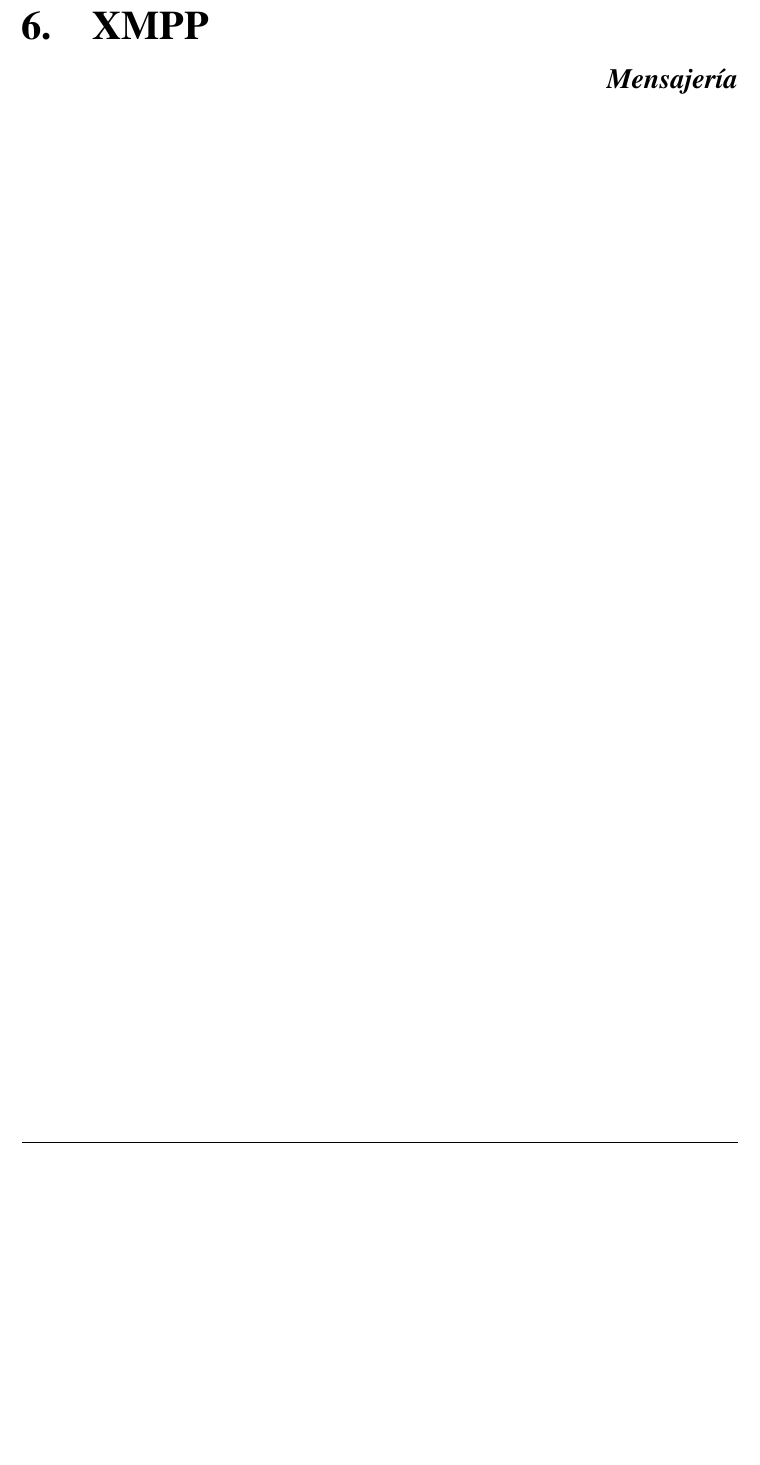
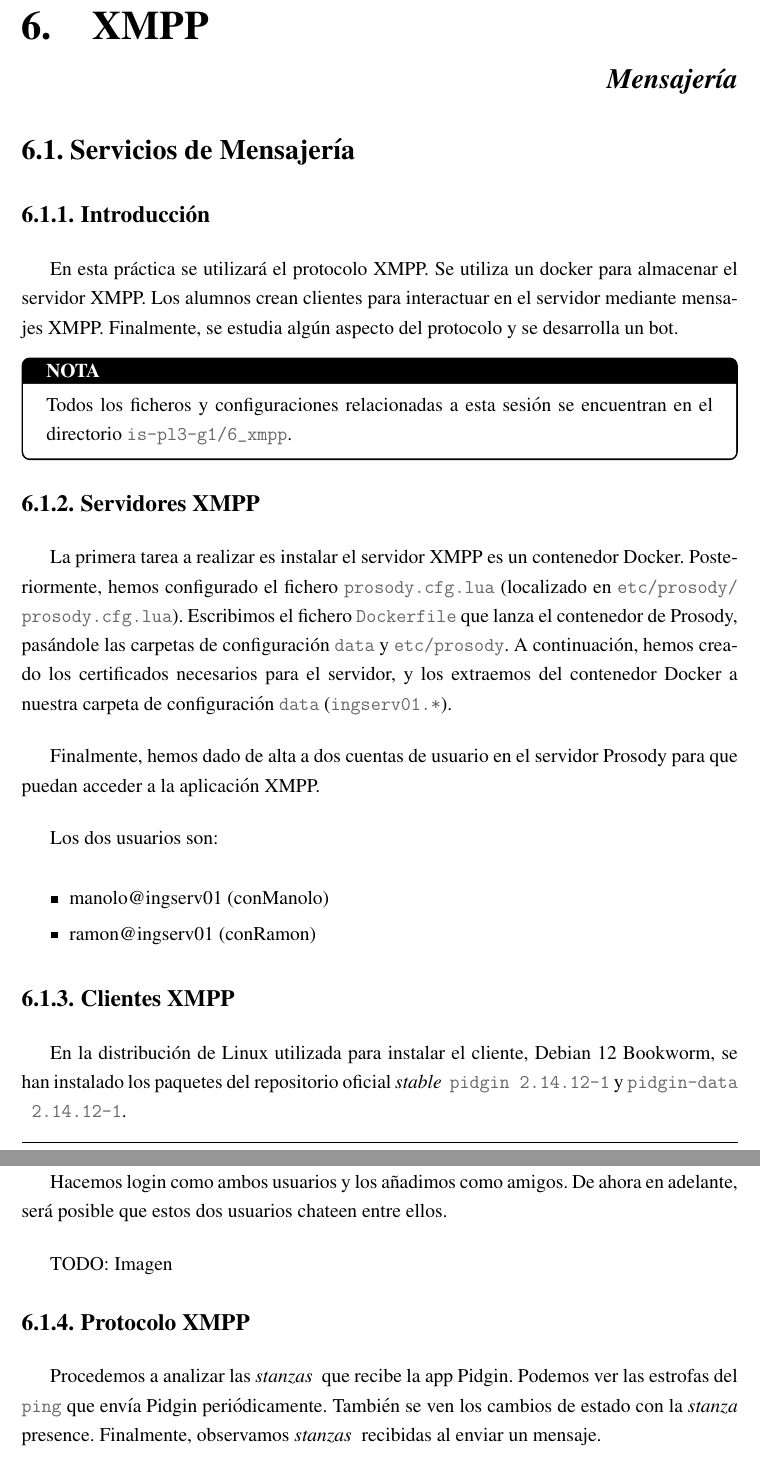
Before and after one commit to miermontoto/memoria-servicios, a LaTeX book (main.tex, which reads sections/6_XMPP.tex): part of page 33 of 35 before the commit and two parts of pages 33 and 34 of 37 after it, the two joined at a grey line, cut so that both start at the same text, the shorter picture padded with empty space. Compiled offline with pdfLaTeX.

Commit message:
Added first draft on chapter 6

```diff
--- a/sections/6_XMPP.tex
+++ b/sections/6_XMPP.tex
@@ -1 +1,52 @@
 \Chapter{XMPP}{Mensajería}
+
+\section{Servicios de Mensajería}
+
+\subsection{Introducción}
+
+En esta práctica se utilizará el protocolo XMPP.
+Se utiliza un docker para almacenar el servidor XMPP.
+Los alumnos crean clientes para interactuar en el servidor mediante mensajes XMPP.
+Finalmente, se estudia algún aspecto del protocolo y se desarrolla un bot.
+
+\begin{notebox}
+Todos los ficheros y configuraciones relacionadas a esta sesión se encuentran en el directorio
+\lstinline{is-pl3-g1/6_xmpp}.
+\end{notebox}
+
+\subsection{Servidores XMPP}
+
+La primera tarea a realizar es instalar el servidor XMPP es un contenedor Docker.
+Posteriormente, hemos configurado el fichero \lstinline{prosody.cfg.lua}
+(localizado en \lstinline{etc/prosody/prosody.cfg.lua}).
+Escribimos el fichero \lstinline{Dockerfile} que lanza el contenedor de Prosody,
+pasándole las carpetas de configuración \lstinline{data} y \lstinline{etc/prosody}.
+A continuación, hemos creado los certificados necesarios para el servidor, y los extraemos
+del contenedor Docker a nuestra carpeta de configuración \lstinline{data} (\lstinline{ingserv01.*}).
+
+Finalmente, hemos dado de alta a dos cuentas de usuario en el servidor Prosody
+para que puedan acceder a la aplicación XMPP.
+
+Los dos usuarios son:
+\begin{itemize}[itemsep=0.10px]
+    \item manolo@ingserv01 (conManolo)
+    \item ramon@ingserv01 (conRamon)
+\end{itemize}
+
+\subsection{Clientes XMPP}
+
+En la distribución de Linux utilizada para instalar el cliente, Debian 12 Bookworm,
+se han instalado los paquetes del repositorio oficial \italic{stable}
+\lstinline{pidgin 2.14.12-1} y \lstinline{pidgin-data 2.14.12-1}.
+
+Hacemos login como ambos usuarios y los añadimos como amigos.
+De ahora en adelante, será posible que estos dos usuarios chateen entre ellos.
+
+TODO: Imagen
+
+\subsection{Protocolo XMPP}
+
+Procedemos a analizar las \italic{stanzas} que recibe la app Pidgin.
+Podemos ver las estrofas del \lstinline{ping} que envía Pidgin periódicamente.
+También se ven los cambios de estado con la \italic{stanza} presence.
+Finalmente, observamos \italic{stanzas} recibidas al enviar un mensaje.
@@ -1,0 +89 @@
+Finalmente, escribimos un fichero \lstinline{lanza-bot.sh} con el código necesario
```
Also changed, not shown: sections/6_XMPP.tex (41 more changed lines).
